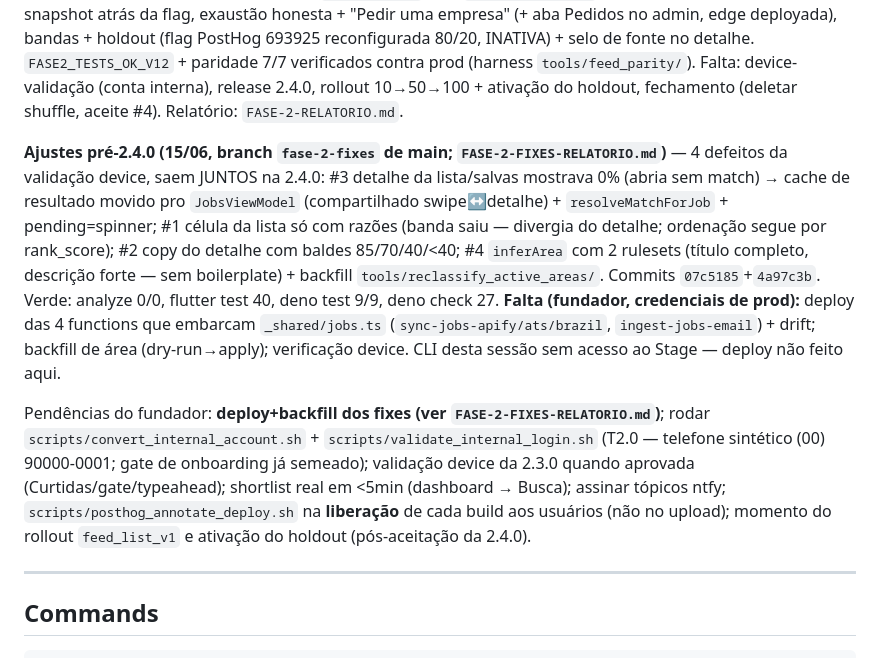
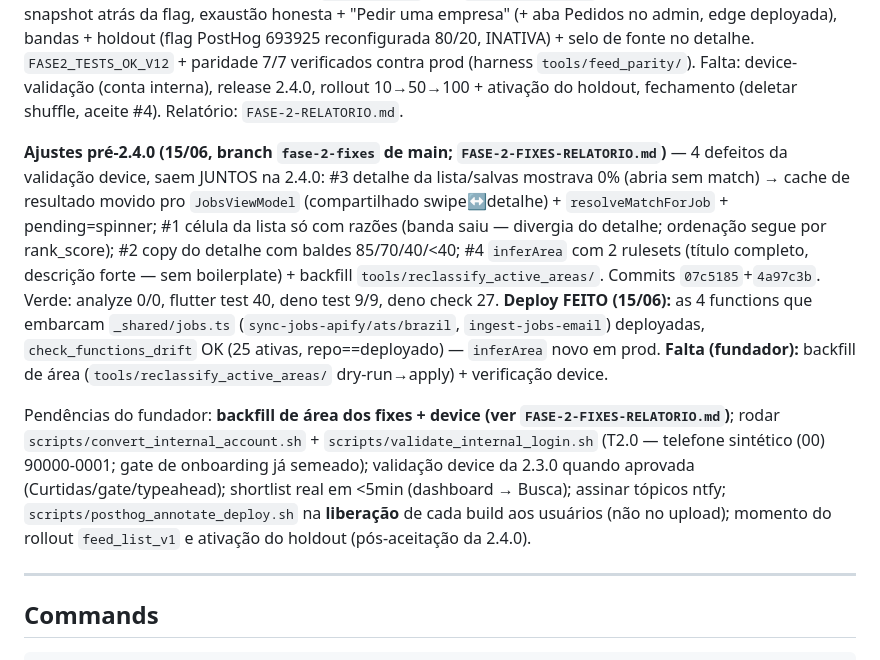
Before and after one commit to ZacLopes/stage, a Markdown page: CLAUDE.md, the part around the change. GitHub-like rendering.

```diff
--- a/CLAUDE.md
+++ b/CLAUDE.md
@@ -38,9 +38,9 @@ O Stage está sendo evoluído por um **plano-mãe de 7 fases (0–6)** desenhado
 
 **Fases 0–1 mergeadas no main** (relatórios na raiz); 2.2.0 em produção desde ~09/06 com baseline anotada no PostHog; **2.3.0+6 submetida à revisão da App Store**; fixes do admin commitados (f1d7cb9). **Fase 2 EXECUTADA em 12/06** (`PLANO-FASE-2.md` + REV-1; branch `fase-2-feed-server`, 4 commits escopados = PR1-PR4 do §6): server — RPC `get_feed_page` v1.2 em prod (v1.0 → v1.1 fix perf 167→20ms → v1.2 rank 6dp cursor float-safe), D-11 (50 títulos legacy → 0), `feed_list_v1` OFF, `company_requests`; client 2.4.0 — lista + swipe por snapshot atrás da flag, exaustão honesta + "Pedir uma empresa" (+ aba Pedidos no admin, edge deployada), bandas + holdout (flag PostHog 693925 reconfigurada 80/20, INATIVA) + selo de fonte no detalhe. `FASE2_TESTS_OK_V12` + paridade 7/7 verificados contra prod (harness `tools/feed_parity/`). Falta: device-validação (conta interna), release 2.4.0, rollout 10→50→100 + ativação do holdout, fechamento (deletar shuffle, aceite #4). Relatório: `FASE-2-RELATORIO.md`.
 
-**Ajustes pré-2.4.0 (15/06, branch `fase-2-fixes` de main; `FASE-2-FIXES-RELATORIO.md`)** — 4 defeitos da validação device, saem JUNTOS na 2.4.0: #3 detalhe da lista/salvas mostrava 0% (abria sem match) → cache de resultado movido pro `JobsViewModel` (compartilhado swipe↔detalhe) + `resolveMatchForJob` + pending=spinner; #1 célula da lista só com razões (banda saiu — divergia do detalhe; ordenação segue por rank_score); #2 copy do detalhe com baldes 85/70/40/<40; #4 `inferArea` com 2 rulesets (título completo, descrição forte — sem boilerplate) + backfill `tools/reclassify_active_areas/`. Commits `07c5185`+`4a97c3b`. Verde: analyze 0/0, flutter test 40, deno test 9/9, deno check 27. **Falta (fundador, credenciais de prod):** deploy das 4 functions que embarcam `_shared/jobs.ts` (`sync-jobs-apify/ats/brazil`, `ingest-jobs-email`) + drift; backfill de área (dry-run→apply); verificação device. CLI desta sessão sem acesso ao Stage — deploy não feito aqui.
+**Ajustes pré-2.4.0 (15/06, branch `fase-2-fixes` de main; `FASE-2-FIXES-RELATORIO.md`)** — 4 defeitos da validação device, saem JUNTOS na 2.4.0: #3 detalhe da lista/salvas mostrava 0% (abria sem match) → cache de resultado movido pro `JobsViewModel` (compartilhado swipe↔detalhe) + `resolveMatchForJob` + pending=spinner; #1 célula da lista só com razões (banda saiu — divergia do detalhe; ordenação segue por rank_score); #2 copy do detalhe com baldes 85/70/40/<40; #4 `inferArea` com 2 rulesets (título completo, descrição forte — sem boilerplate) + backfill `tools/reclassify_active_areas/`. Commits `07c5185`+`4a97c3b`. Verde: analyze 0/0, flutter test 40, deno test 9/9, deno check 27. **Deploy FEITO (15/06):** as 4 functions que embarcam `_shared/jobs.ts` (`sync-jobs-apify/ats/brazil`, `ingest-jobs-email`) deployadas, `check_functions_drift` OK (25 ativas, repo==deployado) — `inferArea` novo em prod. **Falta (fundador):** backfill de área (`tools/reclassify_active_areas/` dry-run→apply) + verificação device.
 
-Pendências do fundador: **deploy+backfill dos fixes (ver `FASE-2-FIXES-RELATORIO.md`)**; rodar `scripts/convert_internal_account.sh` + `scripts/validate_internal_login.sh` (T2.0 — telefone sintético (00) 90000-0001; gate de onboarding já semeado); validação device da 2.3.0 quando aprovada (Curtidas/gate/typeahead); shortlist real em <5min (dashboard → Busca); assinar tópicos ntfy; `scripts/posthog_annotate_deploy.sh` na **liberação** de cada build aos usuários (não no upload); momento do rollout `feed_list_v1` e ativação do holdout (pós-aceitação da 2.4.0).
+Pendências do fundador: **backfill de área dos fixes + device (ver `FASE-2-FIXES-RELATORIO.md`)**; rodar `scripts/convert_internal_account.sh` + `scripts/validate_internal_login.sh` (T2.0 — telefone sintético (00) 90000-0001; gate de onboarding já semeado); validação device da 2.3.0 quando aprovada (Curtidas/gate/typeahead); shortlist real em <5min (dashboard → Busca); assinar tópicos ntfy; `scripts/posthog_annotate_deploy.sh` na **liberação** de cada build aos usuários (não no upload); momento do rollout `feed_list_v1` e ativação do holdout (pós-aceitação da 2.4.0).
 
 ---
 
```
Also changed, not shown: FASE-2-FIXES-RELATORIO.md (+15 -15 lines).
